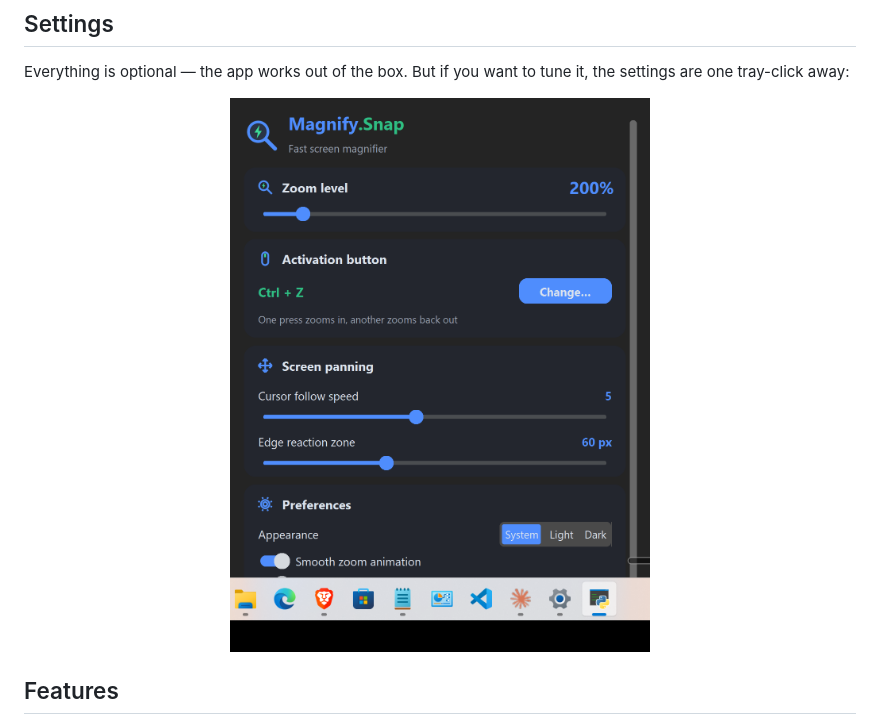
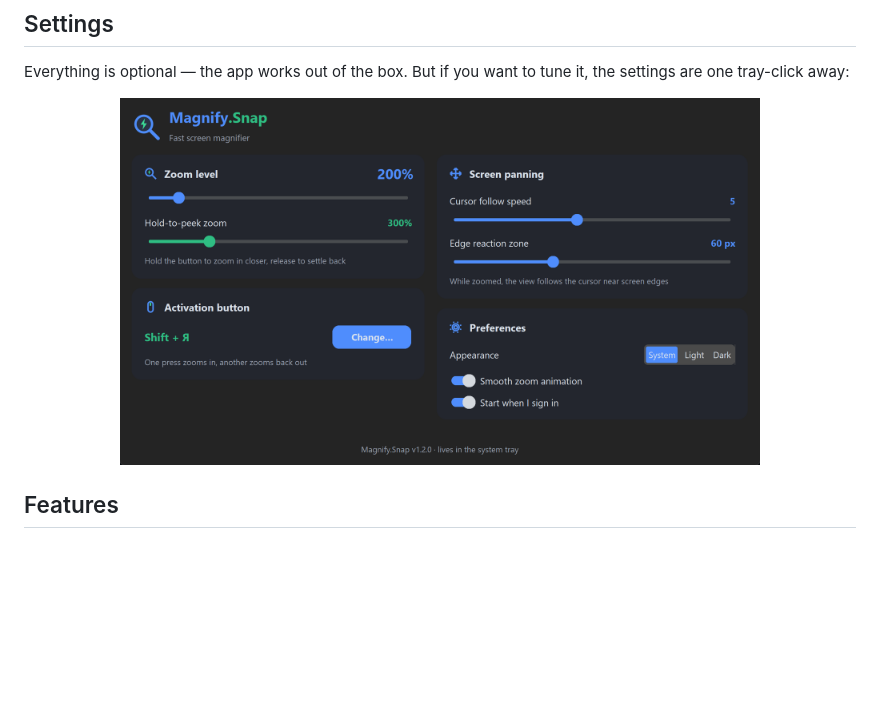
Before and after one commit to violet2code/magnify-snap, a Markdown page: README.md, the part around one of its changes. Drawn GitHub-style; pictures changed too: assets/screenshot-settings.png; blank space fills up the shorter version.

Commit message:
ui: horizontal two-column settings layout, restored hints, peek-level validation

```diff
--- a/README.md
+++ b/README.md
@@ -41,7 +41,7 @@ already have on the mouse.
 Everything is optional — the app works out of the box. But if you want
 to tune it, the settings are one tray-click away:
 
-<p align="center"><img src="assets/screenshot-settings.png" width="420" alt="Magnify.Snap settings window"></p>
+<p align="center"><img src="assets/screenshot-settings.png" width="640" alt="Magnify.Snap settings window"></p>
 
 ## Features
 
```
Also changed, not shown: other parts of README.md (+2 -2 lines), docs/screenshot-settings.png, 3 other files.
